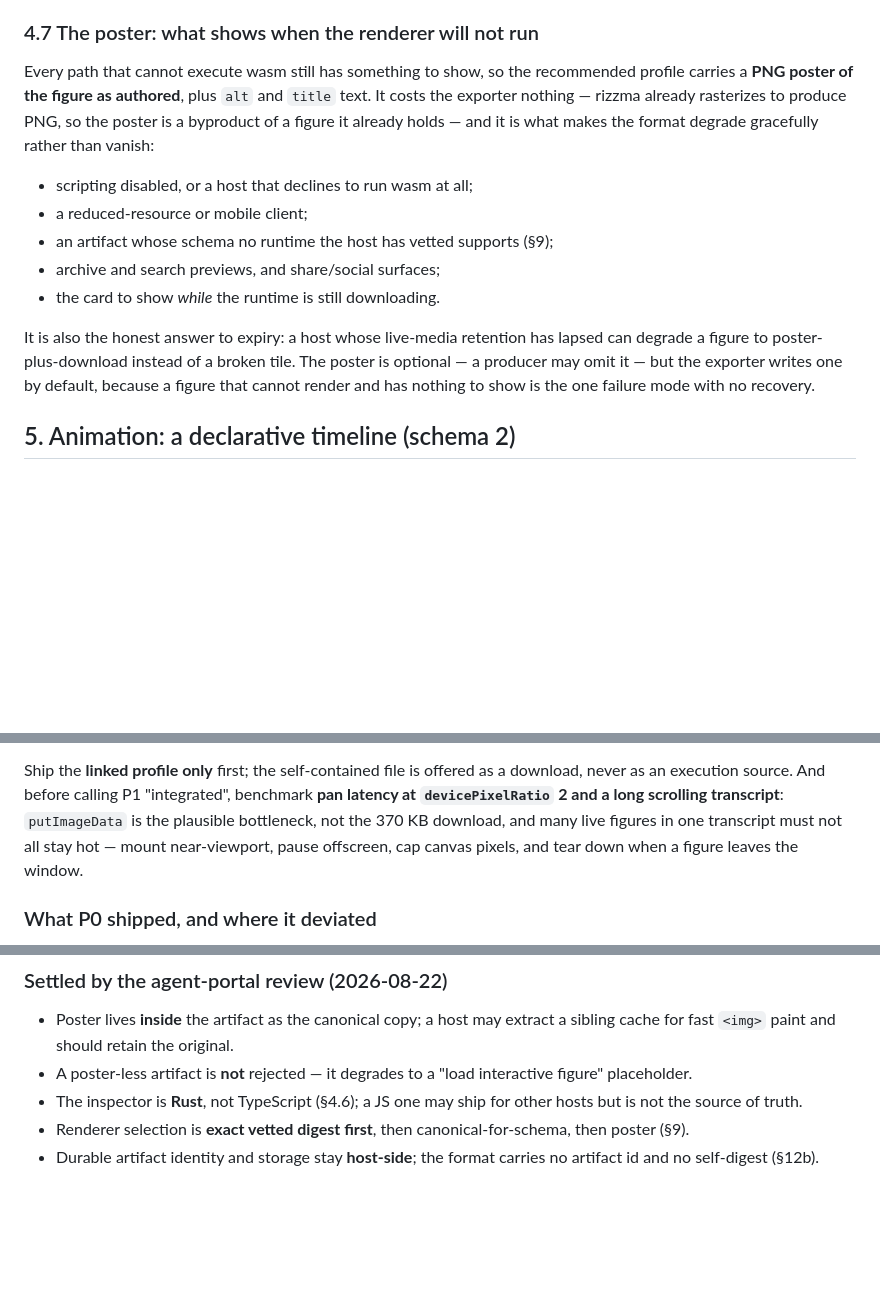
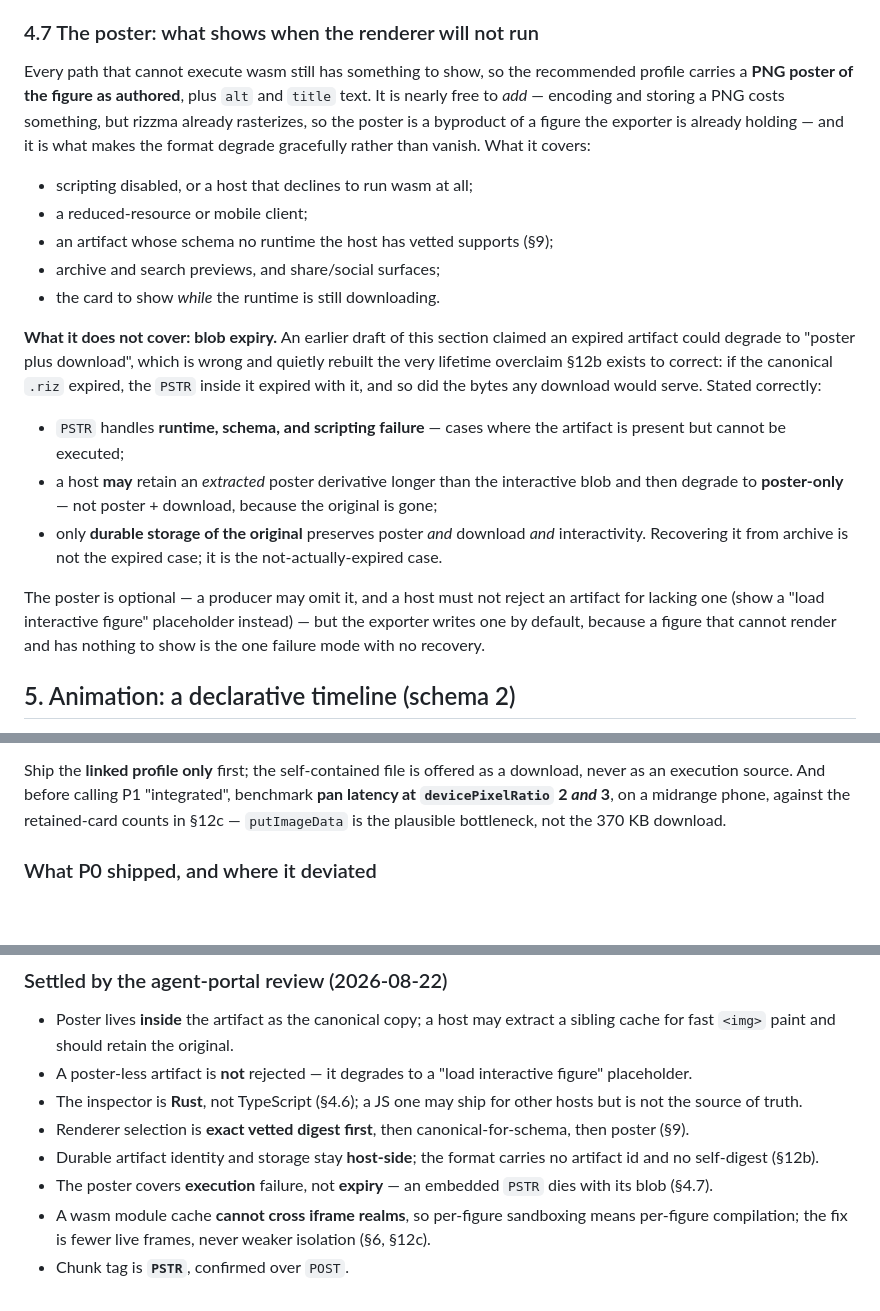
Before and after one commit to OrbitalCommons/rizzma, a Markdown page: design/10-portable-figure.md, 3 parts joined by grey strips. GitHub-like rendering; blank space fills up the shorter version.

```diff
--- a/design/10-portable-figure.md
+++ b/design/10-portable-figure.md
@@ -290,9 +290,10 @@ self-contained profile rather than making it the default.
 
 Every path that cannot execute wasm still has something to show, so the
 recommended profile carries a **PNG poster of the figure as authored**, plus
-`alt` and `title` text. It costs the exporter nothing — rizzma already
-rasterizes to produce PNG, so the poster is a byproduct of a figure it already
-holds — and it is what makes the format degrade gracefully rather than vanish:
+`alt` and `title` text. It is nearly free to *add* — encoding and storing a PNG
+costs something, but rizzma already rasterizes, so the poster is a byproduct of a
+figure the exporter is already holding — and it is what makes the format degrade
+gracefully rather than vanish. What it covers:
 
 - scripting disabled, or a host that declines to run wasm at all;
 - a reduced-resource or mobile client;
@@ -300,11 +301,25 @@ holds — and it is what makes the format degrade gracefully rather than vanish:
 - archive and search previews, and share/social surfaces;
 - the card to show *while* the runtime is still downloading.
 
-It is also the honest answer to expiry: a host whose live-media retention has
-lapsed can degrade a figure to poster-plus-download instead of a broken tile.
-The poster is optional — a producer may omit it — but the exporter writes one by
-default, because a figure that cannot render and has nothing to show is the one
-failure mode with no recovery.
+**What it does not cover: blob expiry.** An earlier draft of this section claimed
+an expired artifact could degrade to "poster plus download", which is wrong and
+quietly rebuilt the very lifetime overclaim §12b exists to correct: if the
+canonical `.riz` expired, the `PSTR` inside it expired with it, and so did the
+bytes any download would serve. Stated correctly:
+
+- `PSTR` handles **runtime, schema, and scripting failure** — cases where the
+  artifact is present but cannot be executed;
+- a host **may** retain an *extracted* poster derivative longer than the
+  interactive blob and then degrade to **poster-only** — not poster + download,
+  because the original is gone;
+- only **durable storage of the original** preserves poster *and* download *and*
+  interactivity. Recovering it from archive is not the expired case; it is the
+  not-actually-expired case.
+
+The poster is optional — a producer may omit it, and a host must not reject an
+artifact for lacking one (show a "load interactive figure" placeholder instead) —
+but the exporter writes one by default, because a figure that cannot render and
+has nothing to show is the one failure mode with no recovery.
 
 ## 5. Animation: a declarative timeline (schema 2)
 
@@ -606,10 +630,9 @@ each is independently checkable:
 
 Ship the **linked profile only** first; the self-contained file is offered as a
 download, never as an execution source. And before calling P1 "integrated",
-benchmark **pan latency at `devicePixelRatio` 2 and a long scrolling transcript**:
-`putImageData` is the plausible bottleneck, not the 370 KB download, and many live
-figures in one transcript must not all stay hot — mount near-viewport, pause
-offscreen, cap canvas pixels, and tear down when a figure leaves the window.
+benchmark **pan latency at `devicePixelRatio` 2 *and* 3**, on a midrange phone,
+against the retained-card counts in §12c — `putImageData` is the plausible
+bottleneck, not the 370 KB download.
 
 ### What P0 shipped, and where it deviated
 
@@ -725,3 +786,9 @@ promise true. That should be stated honestly wherever this format is pitched.
   then poster (§9).
 - Durable artifact identity and storage stay **host-side**; the format carries no
   artifact id and no self-digest (§12b).
+- The poster covers **execution** failure, not **expiry** — an embedded `PSTR`
+  dies with its blob (§4.7).
+- A wasm module cache **cannot cross iframe realms**, so per-figure sandboxing
+  means per-figure compilation; the fix is fewer live frames, never weaker
+  isolation (§6, §12c).
+- Chunk tag is **`PSTR`**, confirmed over `POST`.
```
Also changed, not shown: other parts of design/10-portable-figure.md (+50 -3 lines).
